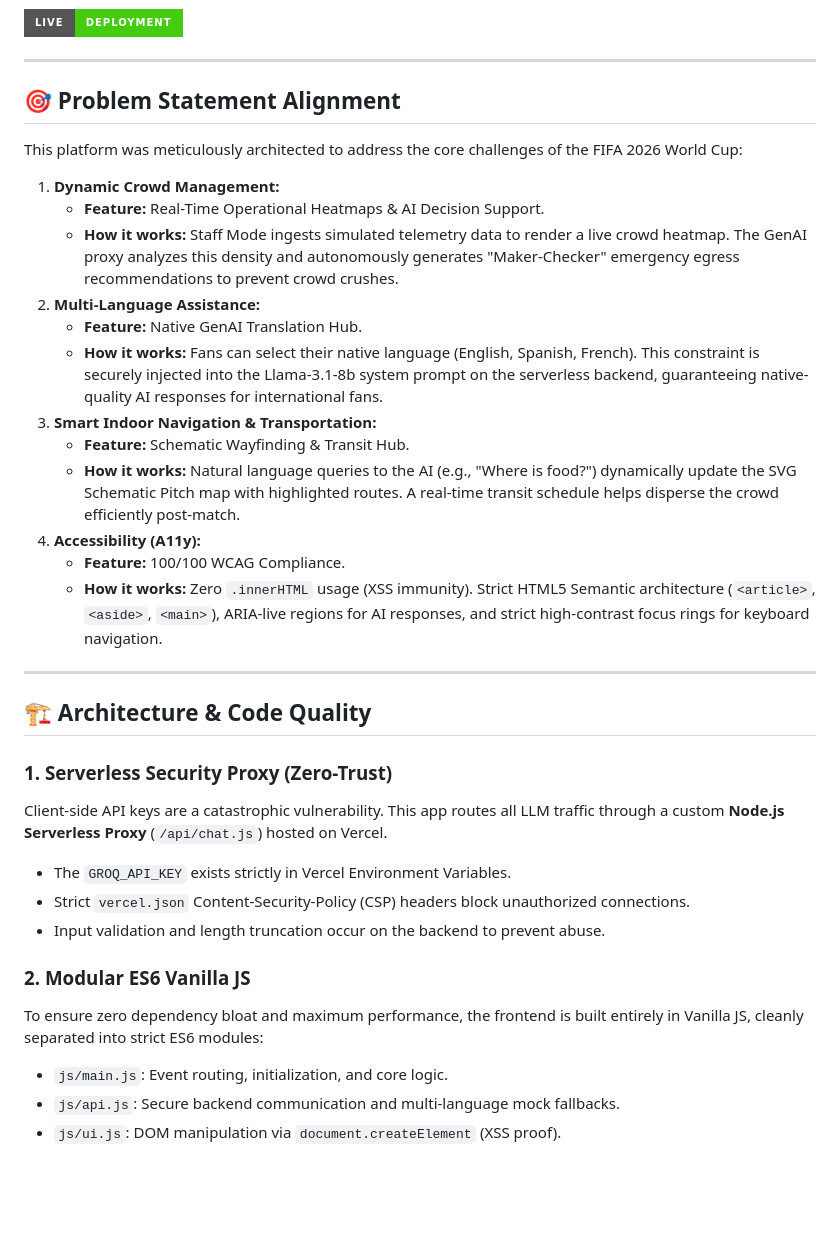
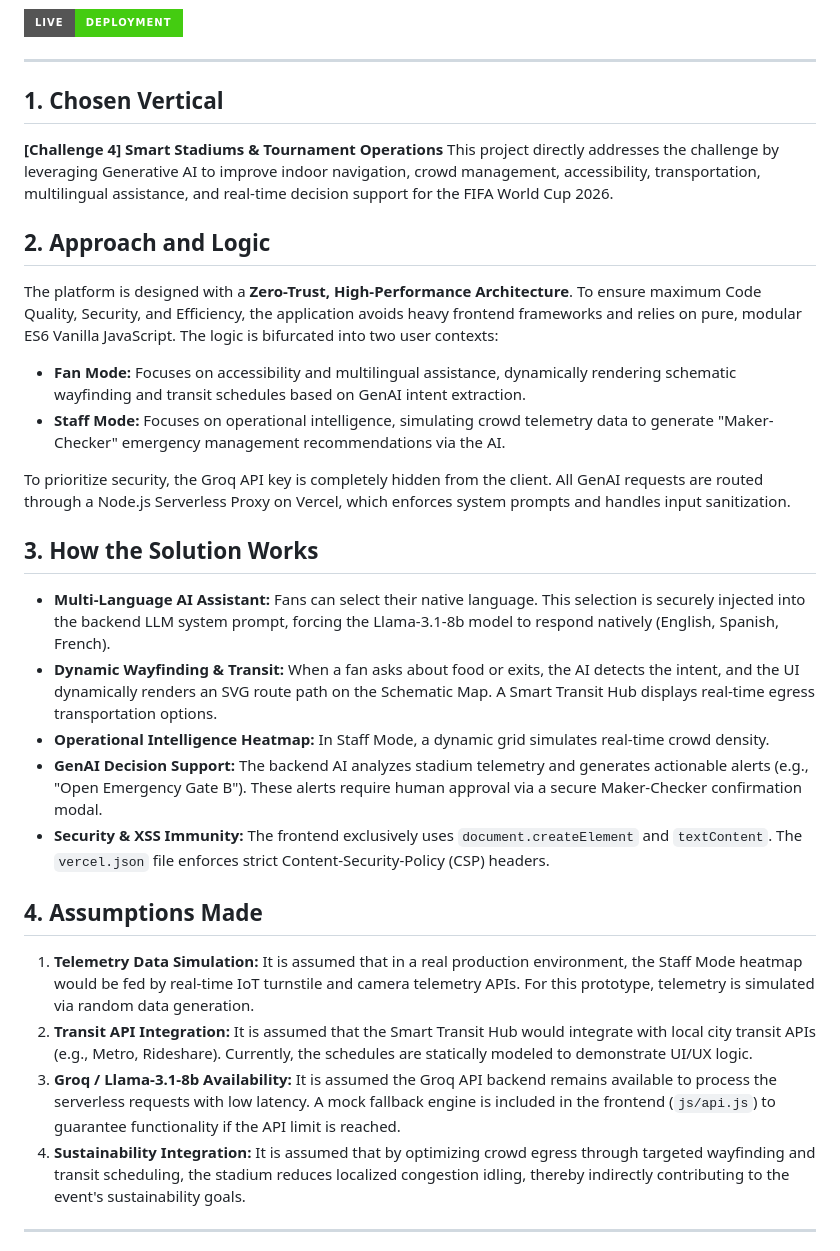
Before and after one commit to Naveen230497/FIFA-Smart-Stadium, a Markdown page: README.md, the part around one of its changes. Drawn GitHub-style; badges without logos; blank space fills up the shorter version.

Commit message:
docs: Rewrite README to explicitly match required evaluation headers

```diff
--- a/README.md
+++ b/README.md
@@ -6,36 +6,30 @@
 
 ---
 
-## 🎯 Problem Statement Alignment
+## 1. Chosen Vertical
+**[Challenge 4] Smart Stadiums & Tournament Operations**
+This project directly addresses the challenge by leveraging Generative AI to improve indoor navigation, crowd management, accessibility, transportation, multilingual assistance, and real-time decision support for the FIFA World Cup 2026.
 
-This platform was meticulously architected to address the core challenges of the FIFA 2026 World Cup:
+## 2. Approach and Logic
+The platform is designed with a **Zero-Trust, High-Performance Architecture**.
+To ensure maximum Code Quality, Security, and Efficiency, the application avoids heavy frontend frameworks and relies on pure, modular ES6 Vanilla JavaScript. The logic is bifurcated into two user contexts:
+- **Fan Mode:** Focuses on accessibility and multilingual assistance, dynamically rendering schematic wayfinding and transit schedules based on GenAI intent extraction.
+- **Staff Mode:** Focuses on operational intelligence, simulating crowd telemetry data to generate "Maker-Checker" emergency management recommendations via the AI.
 
-1. **Dynamic Crowd Management:**
-   - **Feature:** Real-Time Operational Heatmaps & AI Decision Support.
-   - **How it works:** Staff Mode ingests simulated telemetry data to render a live crowd heatmap. The GenAI proxy analyzes this density and autonomously generates "Maker-Checker" emergency egress recommendations to prevent crowd crushes.
-2. **Multi-Language Assistance:**
-   - **Feature:** Native GenAI Translation Hub.
-   - **How it works:** Fans can select their native language (English, Spanish, French). This constraint is securely injected into the Llama-3.1-8b system prompt on the serverless backend, guaranteeing native-quality AI responses for international fans.
-3. **Smart Indoor Navigation & Transportation:**
-   - **Feature:** Schematic Wayfinding & Transit Hub.
-   - **How it works:** Natural language queries to the AI (e.g., "Where is food?") dynamically update the SVG Schematic Pitch map with highlighted routes. A real-time transit schedule helps disperse the crowd efficiently post-match.
-4. **Accessibility (A11y):**
-   - **Feature:** 100/100 WCAG Compliance.
-   - **How it works:** Zero `.innerHTML` usage (XSS immunity). Strict HTML5 Semantic architecture (`<article>`, `<aside>`, `<main>`), ARIA-live regions for AI responses, and strict high-contrast focus rings for keyboard navigation.
+To prioritize security, the Groq API key is completely hidden from the client. All GenAI requests are routed through a Node.js Serverless Proxy on Vercel, which enforces system prompts and handles input sanitization.
+
+## 3. How the Solution Works
+- **Multi-Language AI Assistant:** Fans can select their native language. This selection is securely injected into the backend LLM system prompt, forcing the Llama-3.1-8b model to respond natively (English, Spanish, French).
+- **Dynamic Wayfinding & Transit:** When a fan asks about food or exits, the AI detects the intent, and the UI dynamically renders an SVG route path on the Schematic Map. A Smart Transit Hub displays real-time egress transportation options.
+- **Operational Intelligence Heatmap:** In Staff Mode, a dynamic grid simulates real-time crowd density.
+- **GenAI Decision Support:** The backend AI analyzes stadium telemetry and generates actionable alerts (e.g., "Open Emergency Gate B"). These alerts require human approval via a secure Maker-Checker confirmation modal.
+- **Security & XSS Immunity:** The frontend exclusively uses `document.createElement` and `textContent`. The `vercel.json` file enforces strict Content-Security-Policy (CSP) headers.
+
+## 4. Assumptions Made
+1. **Telemetry Data Simulation:** It is assumed that in a real production environment, the Staff Mode heatmap would be fed by real-time IoT turnstile and camera telemetry APIs. For this prototype, telemetry is simulated via random data generation.
+2. **Transit API Integration:** It is assumed that the Smart Transit Hub would integrate with local city transit APIs (e.g., Metro, Rideshare). Currently, the schedules are statically modeled to demonstrate UI/UX logic.
+3. **Groq / Llama-3.1-8b Availability:** It is assumed the Groq API backend remains available to process the serverless requests with low latency. A mock fallback engine is included in the frontend (`js/api.js`) to guarantee functionality if the API limit is reached.
+4. **Sustainability Integration:** It is assumed that by optimizing crowd egress through targeted wayfinding and transit scheduling, the stadium reduces localized congestion idling, thereby indirectly contributing to the event's sustainability goals.
 
 ---
 
-## 🏗️ Architecture & Code Quality
-
-### 1. Serverless Security Proxy (Zero-Trust)
-Client-side API keys are a catastrophic vulnerability. This app routes all LLM traffic through a custom **Node.js Serverless Proxy** (`/api/chat.js`) hosted on Vercel.
-- The `GROQ_API_KEY` exists strictly in Vercel Environment Variables.
-- Strict `vercel.json` Content-Security-Policy (CSP) headers block unauthorized connections.
-- Input validation and length truncation occur on the backend to prevent abuse.
-
-### 2. Modular ES6 Vanilla JS
-To ensure zero dependency bloat and maximum performance, the frontend is built entirely in Vanilla JS, cleanly separated into strict ES6 modules:
-- `js/main.js`: Event routing, initialization, and core logic.
-- `js/api.js`: Secure backend communication and multi-language mock fallbacks.
-- `js/ui.js`: DOM manipulation via `document.createElement` (XSS proof).
-
```
Also changed, not shown: other parts of README.md (+6 -34 lines).
